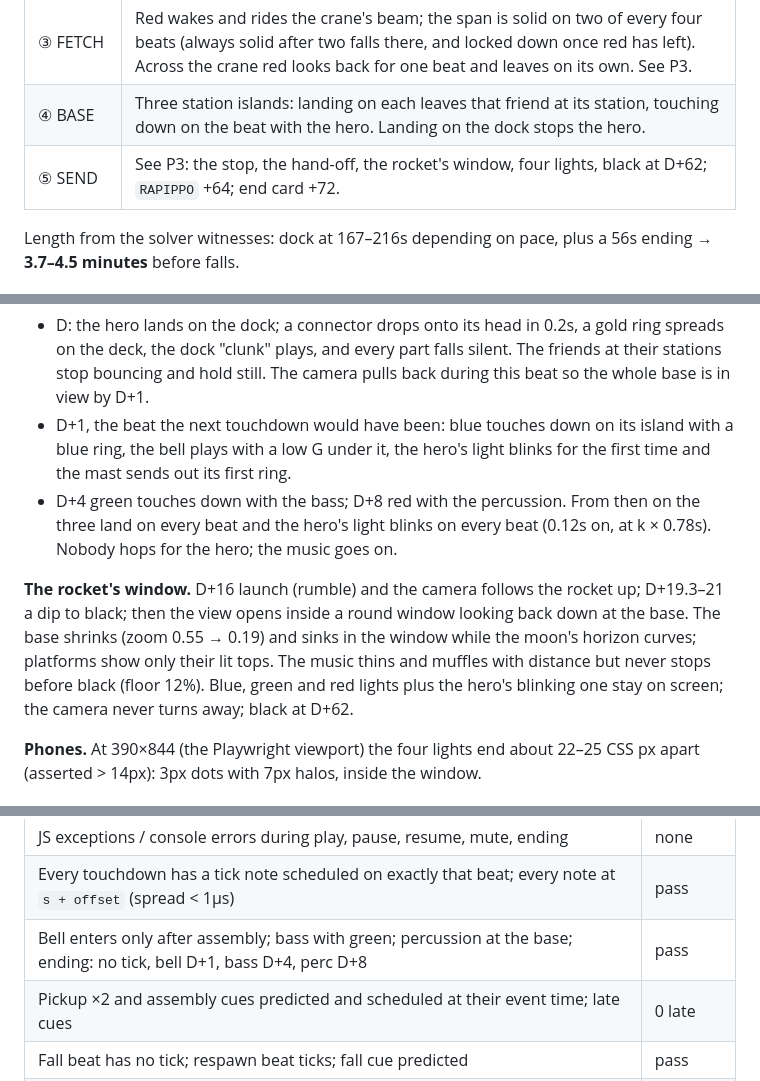
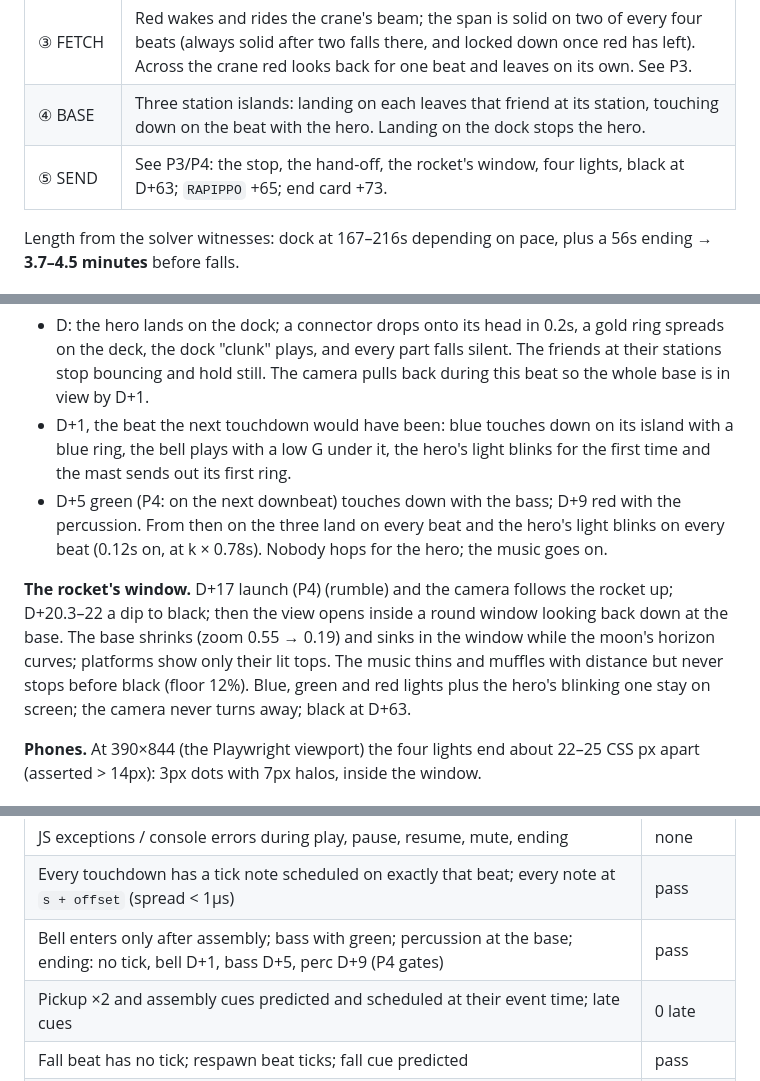
Before and after one commit to madowaku/hoppod, a Markdown page: docs/STORY_JAM02.md, 3 parts joined by grey strips. Rendered like a GitHub page.

```diff
--- a/docs/STORY_JAM02.md
+++ b/docs/STORY_JAM02.md
@@ -30,7 +30,7 @@ Fixed course, five chapters, eleven checkpoints (one added past the crane in P3)
 | ② APART | Green floats at 160px/s (SLOW 105 < green < FAST 270): FAST pulls away, SLOW lets it catch up. Beyond 150px (the ring) the link breaks and green stops. See P2 below. |
 | ③ FETCH | Red wakes and rides the crane's beam; the span is solid on two of every four beats (always solid after two falls there, and locked down once red has left). Across the crane red looks back for one beat and leaves on its own. See P3. |
 | ④ BASE | Three station islands: landing on each leaves that friend at its station, touching down on the beat with the hero. Landing on the dock stops the hero. |
-| ⑤ SEND | See P3: the stop, the hand-off, the rocket's window, four lights, black at D+62; `RAPIPPO` +64; end card +72. |
+| ⑤ SEND | See P3/P4: the stop, the hand-off, the rocket's window, four lights, black at D+63; `RAPIPPO` +65; end card +73. |
 
 Length from the solver witnesses: dock at 167–216s depending on pace, plus a 56s ending → **3.7–4.5 minutes** before falls.
 
@@ -65,9 +65,9 @@ Discoverability, honestly: the valley teaches "FAST → green drops out" and "re
 **The first stop (D → D+1).**
 - D: the hero lands on the dock; a connector drops onto its head in 0.2s, a gold ring spreads on the deck, the dock "clunk" plays, and every part falls silent. The friends at their stations stop bouncing and hold still. The camera pulls back during this beat so the whole base is in view by D+1.
 - D+1, the beat the next touchdown would have been: blue touches down on its island with a blue ring, the bell plays with a low G under it, the hero's light blinks for the first time and the mast sends out its first ring.
-- D+4 green touches down with the bass; D+8 red with the percussion. From then on the three land on every beat and the hero's light blinks on every beat (0.12s on, at k × 0.78s). Nobody hops for the hero; the music goes on.
+- D+5 green (P4: on the next downbeat) touches down with the bass; D+9 red with the percussion. From then on the three land on every beat and the hero's light blinks on every beat (0.12s on, at k × 0.78s). Nobody hops for the hero; the music goes on.
 
-**The rocket's window.** D+16 launch (rumble) and the camera follows the rocket up; D+19.3–21 a dip to black; then the view opens inside a round window looking back down at the base. The base shrinks (zoom 0.55 → 0.19) and sinks in the window while the moon's horizon curves; platforms show only their lit tops. The music thins and muffles with distance but never stops before black (floor 12%). Blue, green and red lights plus the hero's blinking one stay on screen; the camera never turns away; black at D+62.
+**The rocket's window.** D+17 launch (P4) (rumble) and the camera follows the rocket up; D+20.3–22 a dip to black; then the view opens inside a round window looking back down at the base. The base shrinks (zoom 0.55 → 0.19) and sinks in the window while the moon's horizon curves; platforms show only their lit tops. The music thins and muffles with distance but never stops before black (floor 12%). Blue, green and red lights plus the hero's blinking one stay on screen; the camera never turns away; black at D+63.
 
 **Phones.** At 390×844 (the Playwright viewport) the four lights end about 22–25 CSS px apart (asserted > 14px): 3px dots with 7px halos, inside the window.
 
@@ -109,7 +120,7 @@ Checks:
 |---|---|
 | JS exceptions / console errors during play, pause, resume, mute, ending | none |
 | Every touchdown has a tick note scheduled on exactly that beat; every note at `s + offset` (spread < 1µs) | pass |
-| Bell enters only after assembly; bass with green; percussion at the base; ending: no tick, bell D+1, bass D+4, perc D+8 | pass |
+| Bell enters only after assembly; bass with green; percussion at the base; ending: no tick, bell D+1, bass D+5, perc D+9 (P4 gates) | pass |
 | Pickup ×2 and assembly cues predicted and scheduled at their event time; late cues | 0 late |
 | Fall beat has no tick; respawn beat ticks; fall cue predicted | pass |
 | Red leaves: perc → < 0.1; after pickup bass/perc return faint and rise (0.27 → 0.71 → 0.90, 0.5 → 12kHz); notice/rescue/pickup/reunion cues predicted, 0 late | pass |
```
Also changed, not shown: other parts of docs/STORY_JAM02.md (+13 -2 lines), docs/story/MUSIC.md (added, +52 -0 lines), docs/story/crew-lineup.png, docs/story/p4-ending.png (added), docs/story/p4-wake.png (added), 8 other files.
